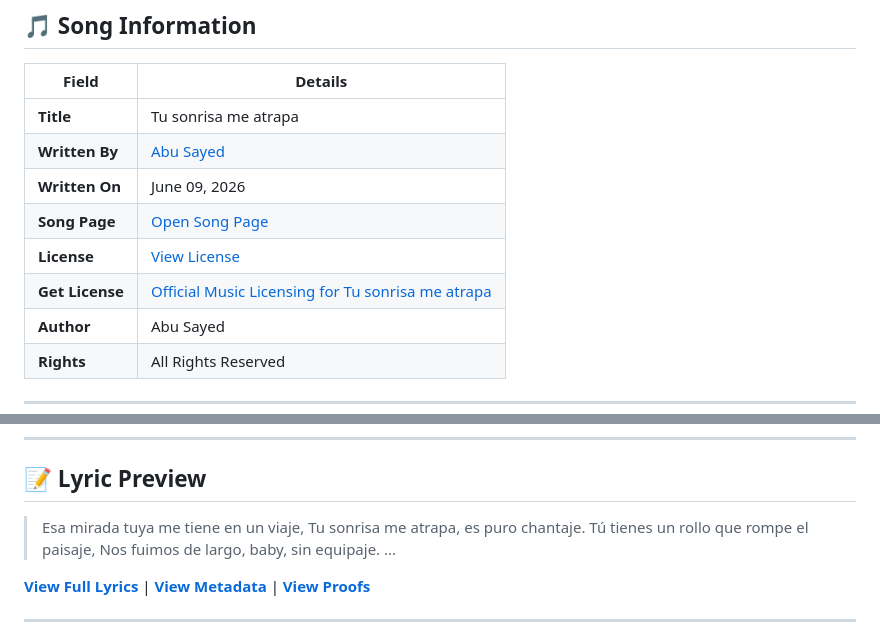
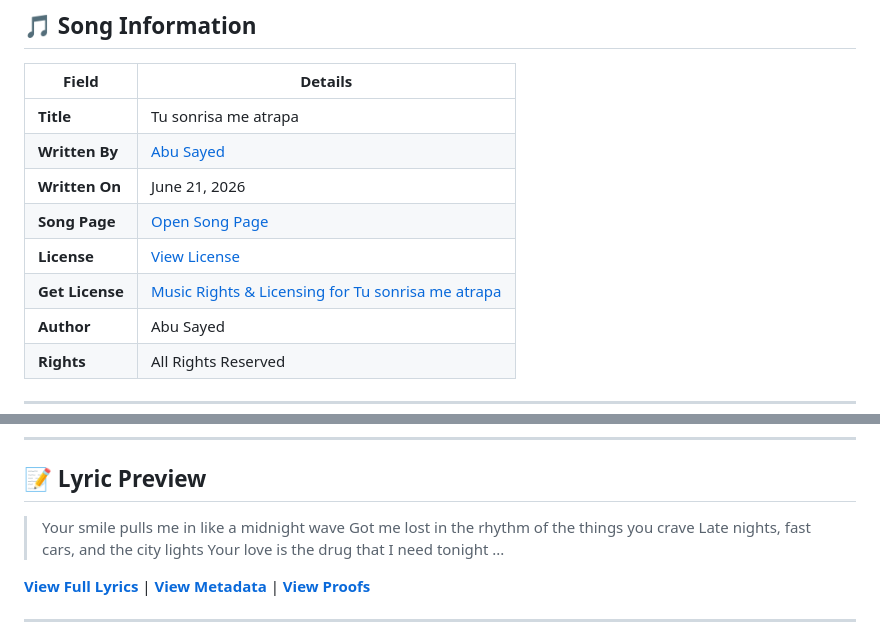
Before and after one commit to ImAbuSayed/tu-sonrisa-me-atrapa, a Markdown page: README.md, 2 parts joined by grey strips. Drawn GitHub-style.

Commit message:
docs: Update readme excerpt

```diff
--- a/README.md
+++ b/README.md
@@ -12,10 +12,10 @@
 |-------|---------|
 | **Title** | Tu sonrisa me atrapa |
 | **Written By** | [Abu Sayed](https://abusayed.com.bd/) |
-| **Written On** | June 09, 2026 |
+| **Written On** | June 21, 2026 |
 | **Song Page** | [Open Song Page](https://imabusayed.github.io/tu-sonrisa-me-atrapa/) |
 | **License** | [View License](./LICENSE.md) |
-| **Get License** | [Official Music Licensing for Tu sonrisa me atrapa](https://music.abusayed.com.bd/Licensing/?https://imabusayed.github.io/tu-sonrisa-me-atrapa/) |
+| **Get License** | [Music Rights & Licensing for Tu sonrisa me atrapa](https://music.abusayed.com.bd/Licensing/?https://imabusayed.github.io/tu-sonrisa-me-atrapa/) |
 | **Author** | Abu Sayed |
 | **Rights** | All Rights Reserved |
 
@@ -32,10 +32,10 @@
 
 ## 📝 Lyric Preview
 
-> Esa mirada tuya me tiene en un viaje,
-> Tu sonrisa me atrapa, es puro chantaje.
-> Tú tienes un rollo que rompe el paisaje,
-> Nos fuimos de largo, baby, sin equipaje.
+> Your smile pulls me in like a midnight wave
+> Got me lost in the rhythm of the things you crave
+> Late nights, fast cars, and the city lights
+> Your love is the drug that I need tonight
 > ...
 
 [**View Full Lyrics**](./lyrics.txt) | [**View Metadata**](./manifest.json) | [**View Proofs**](./hashes.txt)
```
